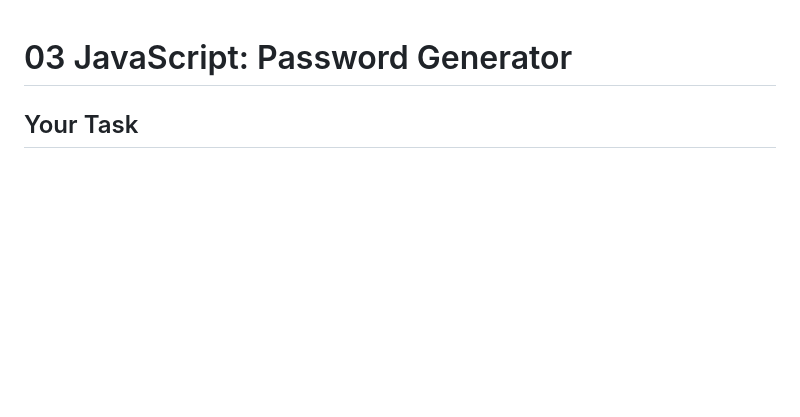
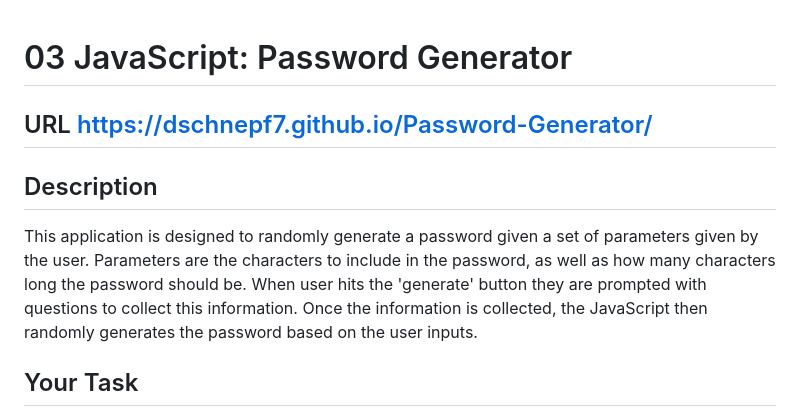
Before and after one commit to Dschnepf7/Password-Generator, a Markdown page: README.md, the part around the change. Drawn GitHub-style; blank space fills up the shorter version.

Commit message:
added content to the README doc

```diff
--- a/README.md
+++ b/README.md
@@ -1,4 +1,10 @@
 # 03 JavaScript: Password Generator
+
+## URL  https://dschnepf7.github.io/Password-Generator/
+
+## Description
+
+This application is designed to randomly generate a password given a set of parameters given by the user. Parameters are the characters to include in the password, as well as how many characters long the password should be. When user hits the 'generate' button they are prompted with questions to collect this information. Once the information is collected, the JavaScript then randomly generates the password based on the user inputs.
 
 ## Your Task
 
```
